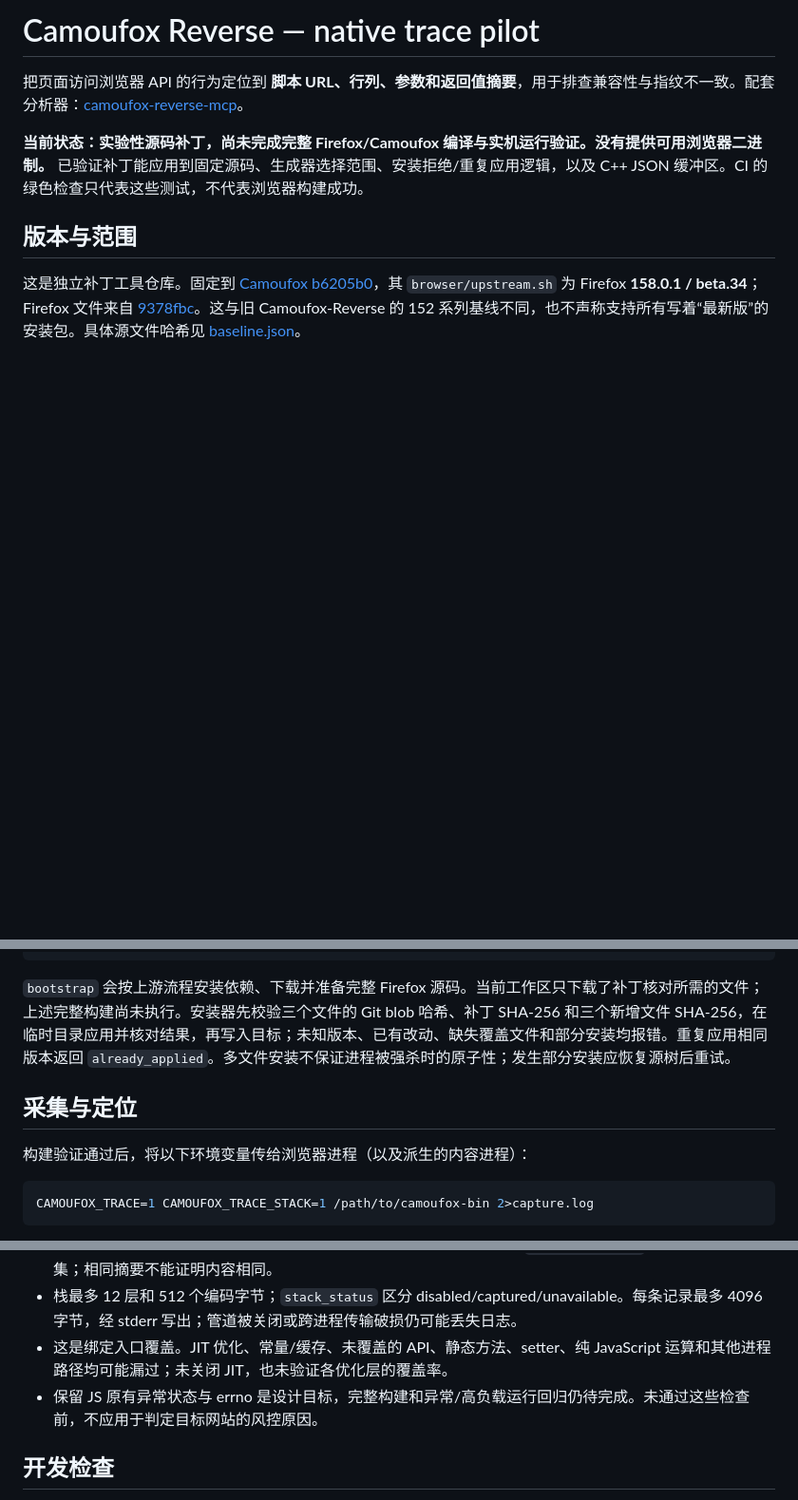
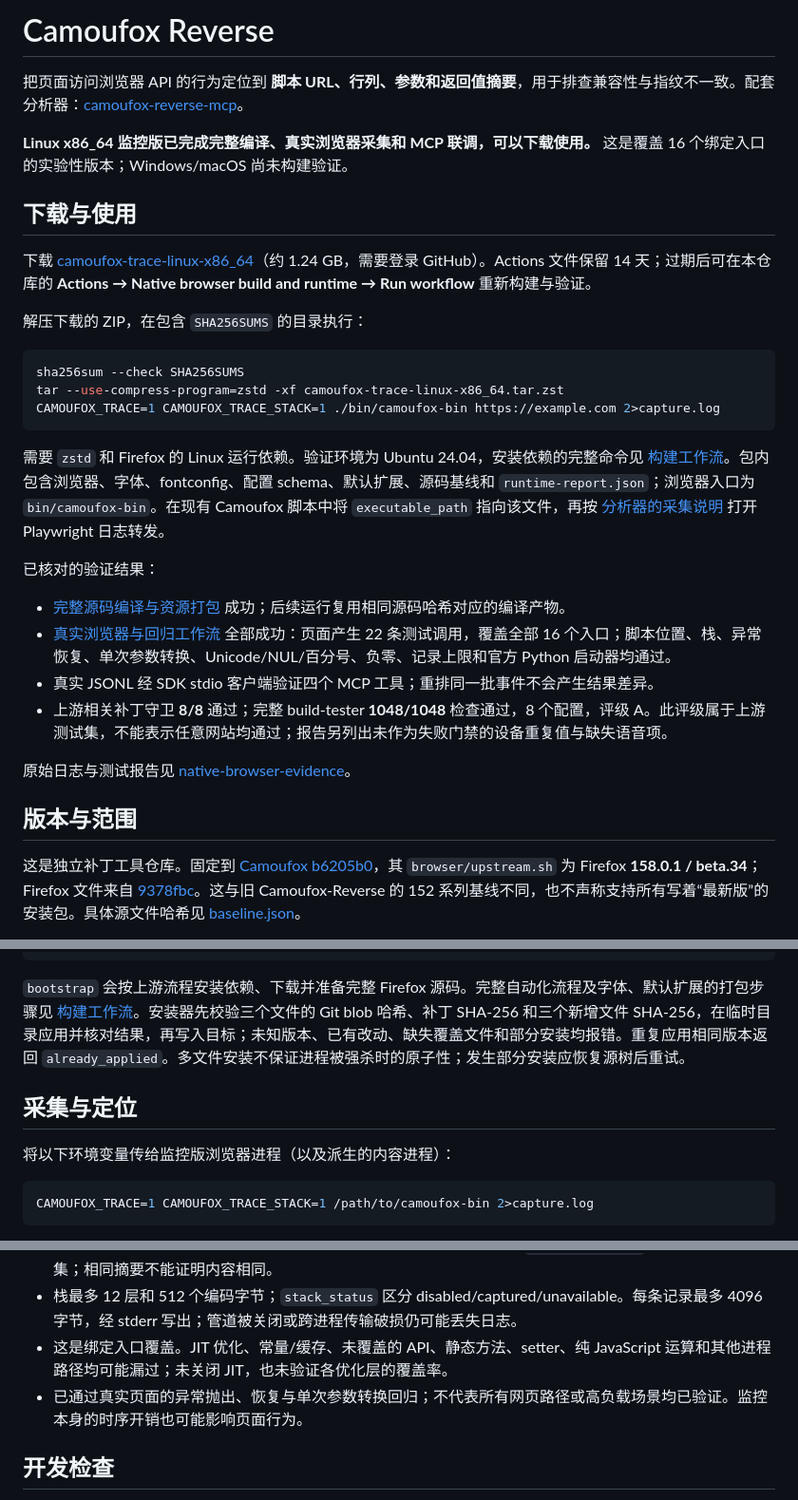
Before and after one commit to TonyChen-SH/camoufox-reverse, a Markdown page: README.md, 3 parts joined by grey strips. Shown at 95% size. GitHub-like rendering; blank space fills up the shorter version.

Commit message:
Document the validated Linux browser download and runtime evidence

````diff
--- a/README.md
+++ b/README.md
@@ -1,8 +1,31 @@
-# Camoufox Reverse — native trace pilot
+# Camoufox Reverse
 
 把页面访问浏览器 API 的行为定位到 **脚本 URL、行列、参数和返回值摘要**，用于排查兼容性与指纹不一致。配套分析器：[camoufox-reverse-mcp](https://github.com/TonyChen-SH/camoufox-reverse-mcp)。
 
-**当前状态：实验性源码补丁，尚未完成完整 Firefox/Camoufox 编译与实机运行验证。没有提供可用浏览器二进制。** 已验证补丁能应用到固定源码、生成器选择范围、安装拒绝/重复应用逻辑，以及 C++ JSON 缓冲区。CI 的绿色检查只代表这些测试，不代表浏览器构建成功。
+**Linux x86_64 监控版已完成完整编译、真实浏览器采集和 MCP 联调，可以下载使用。** 这是覆盖 16 个绑定入口的实验性版本；Windows/macOS 尚未构建验证。
+
+## 下载与使用
+
+下载 [camoufox-trace-linux-x86_64](https://github.com/TonyChen-SH/camoufox-reverse/actions/runs/40895409218/artifacts/12905624326)（约 1.24 GB，需要登录 GitHub）。Actions 文件保留 14 天；过期后可在本仓库的 **Actions → Native browser build and runtime → Run workflow** 重新构建与验证。
+
+解压下载的 ZIP，在包含 `SHA256SUMS` 的目录执行：
+
+```bash
+sha256sum --check SHA256SUMS
+tar --use-compress-program=zstd -xf camoufox-trace-linux-x86_64.tar.zst
+CAMOUFOX_TRACE=1 CAMOUFOX_TRACE_STACK=1 ./bin/camoufox-bin https://example.com 2>capture.log
+```
+
+需要 `zstd` 和 Firefox 的 Linux 运行依赖。验证环境为 Ubuntu 24.04，安装依赖的完整命令见 [构建工作流](.github/workflows/native-browser.yml)。包内包含浏览器、字体、fontconfig、配置 schema、默认扩展、源码基线和 `runtime-report.json`；浏览器入口为 `bin/camoufox-bin`。在现有 Camoufox 脚本中将 `executable_path` 指向该文件，再按 [分析器的采集说明](https://github.com/TonyChen-SH/camoufox-reverse-mcp#采集) 打开 Playwright 日志转发。
+
+已核对的验证结果：
+
+- [完整源码编译与资源打包](https://github.com/TonyChen-SH/camoufox-reverse/actions/runs/40875975007/job/123455019436) 成功；后续运行复用相同源码哈希对应的编译产物。
+- [真实浏览器与回归工作流](https://github.com/TonyChen-SH/camoufox-reverse/actions/runs/40895409218) 全部成功：页面产生 22 条测试调用，覆盖全部 16 个入口；脚本位置、栈、异常恢复、单次参数转换、Unicode/NUL/百分号、负零、记录上限和官方 Python 启动器均通过。
+- 真实 JSONL 经 SDK stdio 客户端验证四个 MCP 工具；重排同一批事件不会产生结果差异。
+- 上游相关补丁守卫 **8/8** 通过；完整 build-tester **1048/1048** 检查通过，8 个配置，评级 A。此评级属于上游测试集，不能表示任意网站均通过；报告另列出未作为失败门禁的设备重复值与缺失语音项。
+
+原始日志与测试报告见 [native-browser-evidence](https://github.com/TonyChen-SH/camoufox-reverse/actions/runs/40895409218/artifacts/12906343755)。
 
 ## 版本与范围
 
@@ -35,11 +58,11 @@ make -C ../camoufox-upstream/browser build
 make -C ../camoufox-upstream/browser stage-fonts
 ```
 
-`bootstrap` 会按上游流程安装依赖、下载并准备完整 Firefox 源码。当前工作区只下载了补丁核对所需的文件；上述完整构建尚未执行。安装器先校验三个文件的 Git blob 哈希、补丁 SHA-256 和三个新增文件 SHA-256，在临时目录应用并核对结果，再写入目标；未知版本、已有改动、缺失覆盖文件和部分安装均报错。重复应用相同版本返回 `already_applied`。多文件安装不保证进程被强杀时的原子性；发生部分安装应恢复源树后重试。
+`bootstrap` 会按上游流程安装依赖、下载并准备完整 Firefox 源码。完整自动化流程及字体、默认扩展的打包步骤见 [构建工作流](.github/workflows/native-browser.yml)。安装器先校验三个文件的 Git blob 哈希、补丁 SHA-256 和三个新增文件 SHA-256，在临时目录应用并核对结果，再写入目标；未知版本、已有改动、缺失覆盖文件和部分安装均报错。重复应用相同版本返回 `already_applied`。多文件安装不保证进程被强杀时的原子性；发生部分安装应恢复源树后重试。
 
 ## 采集与定位
 
-构建验证通过后，将以下环境变量传给浏览器进程（以及派生的内容进程）：
+将以下环境变量传给监控版浏览器进程（以及派生的内容进程）：
 
 ```bash
 CAMOUFOX_TRACE=1 CAMOUFOX_TRACE_STACK=1 /path/to/camoufox-bin 2>capture.log
@@ -66,7 +89,7 @@ python3 -m camoufox_trace_mcp events capture.log --api WebGLRenderingContext.get
 - 字符串使用有界 UTF-8 摘要并标记截断；最多 4 个参数。对象只取原生类名，不执行属性读取、代理、序列化或用户转换。Promise 结果、ImageData 像素、Float32Array 内容和 `copyFromChannel` 的输出缓冲区未采集；相同摘要不能证明内容相同。
 - 栈最多 12 层和 512 个编码字节；`stack_status` 区分 disabled/captured/unavailable。每条记录最多 4096 字节，经 stderr 写出；管道被关闭或跨进程传输破损仍可能丢失日志。
 - 这是绑定入口覆盖。JIT 优化、常量/缓存、未覆盖的 API、静态方法、setter、纯 JavaScript 运算和其他进程路径均可能漏过；未关闭 JIT，也未验证各优化层的覆盖率。
-- 保留 JS 原有异常状态与 errno 是设计目标，完整构建和异常/高负载运行回归仍待完成。未通过这些检查前，不应用于判定目标网站的风控原因。
+- 已通过真实页面的异常抛出、恢复与单次参数转换回归；不代表所有网页路径或高负载场景均已验证。监控本身的时序开销也可能影响页面行为。
 
 ## 开发检查
 
````
